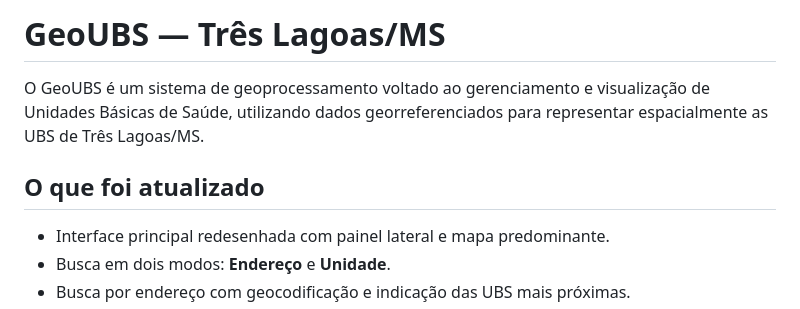
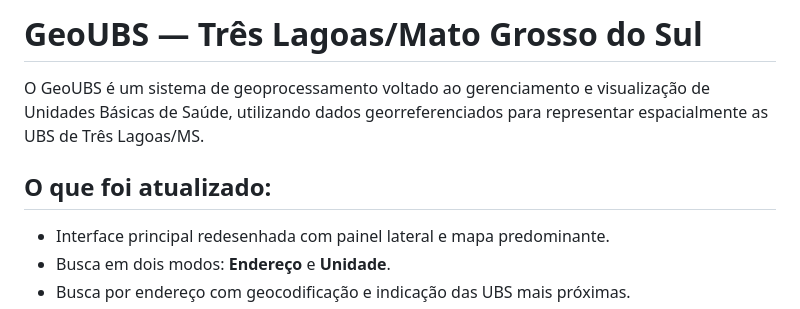
Before and after one commit to brunoFelix14/GeoUBS, a Markdown page: README.md, the part around the change. GitHub-like rendering.

```diff
--- a/README.md
+++ b/README.md
@@ -1,8 +1,8 @@
-# GeoUBS — Três Lagoas/MS
+# GeoUBS — Três Lagoas/Mato Grosso do Sul
 
 O GeoUBS é um sistema de geoprocessamento voltado ao gerenciamento e visualização de Unidades Básicas de Saúde, utilizando dados georreferenciados para representar espacialmente as UBS de Três Lagoas/MS.
 
-## O que foi atualizado
+## O que foi atualizado:
 
 - Interface principal redesenhada com painel lateral e mapa predominante.
 - Busca em dois modos: **Endereço** e **Unidade**.
```
